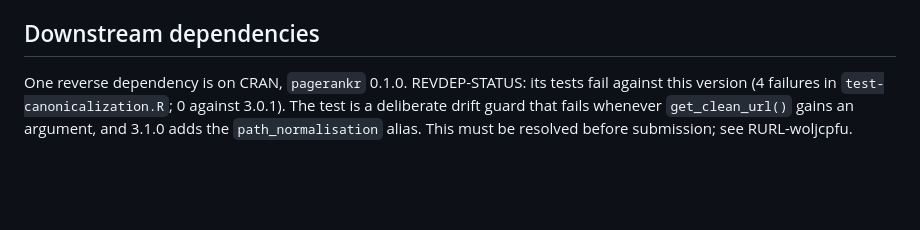
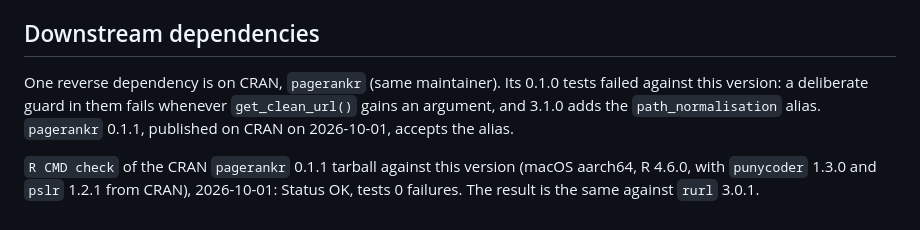
Before and after one commit to bart-turczynski/rurl, a Markdown page: cran-comments.md, the part around the change. GitHub-like rendering; blank space fills up the shorter version.

Commit message:
docs(cran-comments): record the pagerankr 0.1.1 reverse-dependency check
Refs: RURL-woljcpfu

Co-Authored-By: Claude Opus 5.5 <noreply@anthropic.com>

```diff
--- a/cran-comments.md
+++ b/cran-comments.md
@@ -89,8 +89,12 @@ There is no `Remotes:` field.
 
 ## Downstream dependencies
 
-One reverse dependency is on CRAN, `pagerankr` 0.1.0. REVDEP-STATUS: its
-tests fail against this version (4 failures in `test-canonicalization.R`; 0
-against 3.0.1). The test is a deliberate drift guard that fails whenever
+One reverse dependency is on CRAN, `pagerankr` (same maintainer). Its 0.1.0
+tests failed against this version: a deliberate guard in them fails whenever
 `get_clean_url()` gains an argument, and 3.1.0 adds the `path_normalisation`
-alias. This must be resolved before submission; see RURL-woljcpfu.
+alias. `pagerankr` 0.1.1, published on CRAN on 2026-10-01, accepts the alias.
+
+`R CMD check` of the CRAN `pagerankr` 0.1.1 tarball against this version
+(macOS aarch64, R 4.6.0, with `punycoder` 1.3.0 and `pslr` 1.2.1 from CRAN),
+2026-10-01: Status OK, tests 0 failures. The result is the same against
+`rurl` 3.0.1.
```
